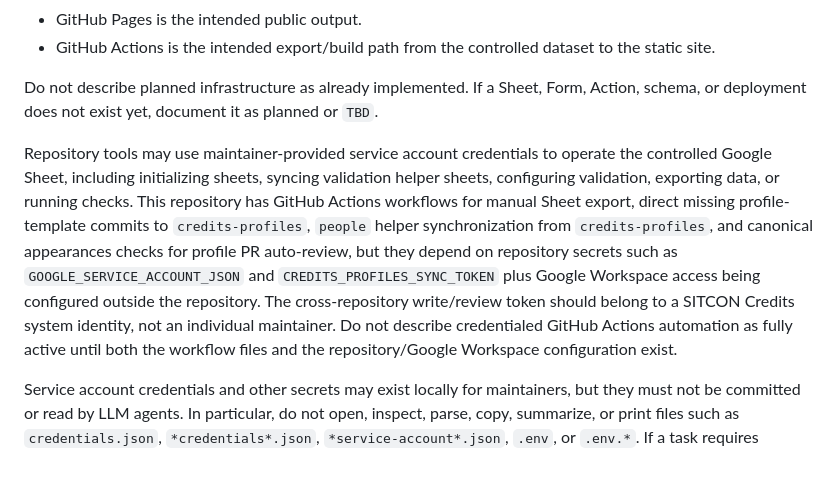
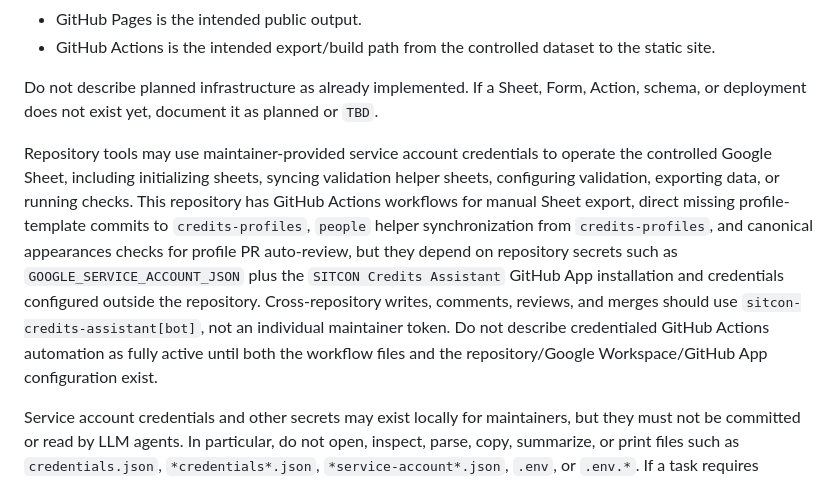
Before and after one commit to arnoldsky-yu/credits, a Markdown page: AGENTS.md, the part around the change. GitHub-like rendering.

```diff
--- a/AGENTS.md
+++ b/AGENTS.md
@@ -20,7 +20,7 @@ The public reader-facing documentation should be written in Traditional Chinese
 
 Do not describe planned infrastructure as already implemented. If a Sheet, Form, Action, schema, or deployment does not exist yet, document it as planned or `TBD`.
 
-Repository tools may use maintainer-provided service account credentials to operate the controlled Google Sheet, including initializing sheets, syncing validation helper sheets, configuring validation, exporting data, or running checks. This repository has GitHub Actions workflows for manual Sheet export, direct missing profile-template commits to `credits-profiles`, `people` helper synchronization from `credits-profiles`, and canonical appearances checks for profile PR auto-review, but they depend on repository secrets such as `GOOGLE_SERVICE_ACCOUNT_JSON` and `CREDITS_PROFILES_SYNC_TOKEN` plus Google Workspace access being configured outside the repository. The cross-repository write/review token should belong to a SITCON Credits system identity, not an individual maintainer. Do not describe credentialed GitHub Actions automation as fully active until both the workflow files and the repository/Google Workspace configuration exist.
+Repository tools may use maintainer-provided service account credentials to operate the controlled Google Sheet, including initializing sheets, syncing validation helper sheets, configuring validation, exporting data, or running checks. This repository has GitHub Actions workflows for manual Sheet export, direct missing profile-template commits to `credits-profiles`, `people` helper synchronization from `credits-profiles`, and canonical appearances checks for profile PR auto-review, but they depend on repository secrets such as `GOOGLE_SERVICE_ACCOUNT_JSON` plus the `SITCON Credits Assistant` GitHub App installation and credentials configured outside the repository. Cross-repository writes, comments, reviews, and merges should use `sitcon-credits-assistant[bot]`, not an individual maintainer token. Do not describe credentialed GitHub Actions automation as fully active until both the workflow files and the repository/Google Workspace/GitHub App configuration exist.
 
 Service account credentials and other secrets may exist locally for maintainers, but they must not be committed or read by LLM agents. In particular, do not open, inspect, parse, copy, summarize, or print files such as `credentials.json`, `*credentials*.json`, `*service-account*.json`, `.env`, or `.env.*`. If a task requires confirming secret presence, use file metadata, `.gitignore`, or `git status` only; do not read the secret contents.
 
```
Also changed, not shown: README.md (+3 -3 lines).
